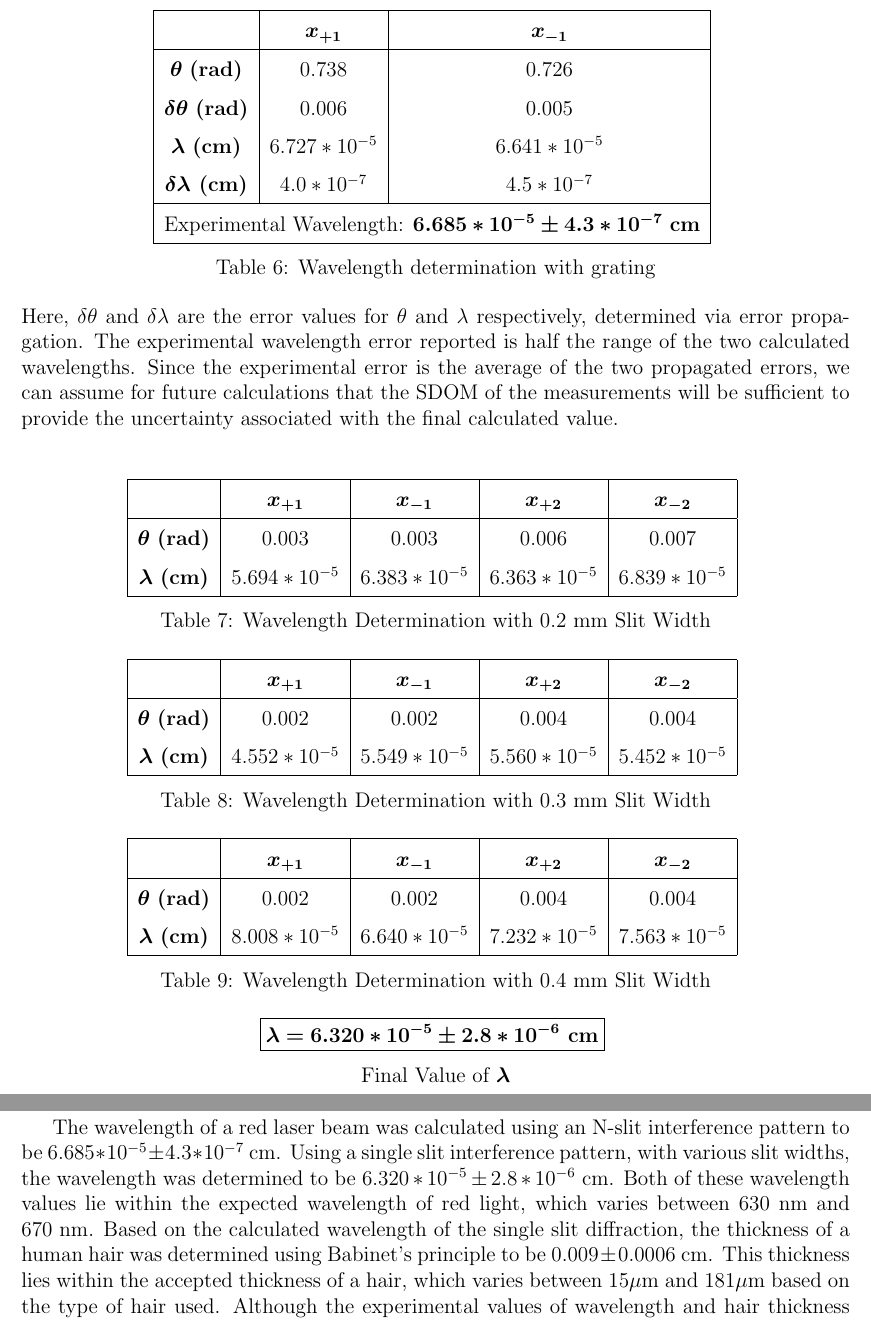
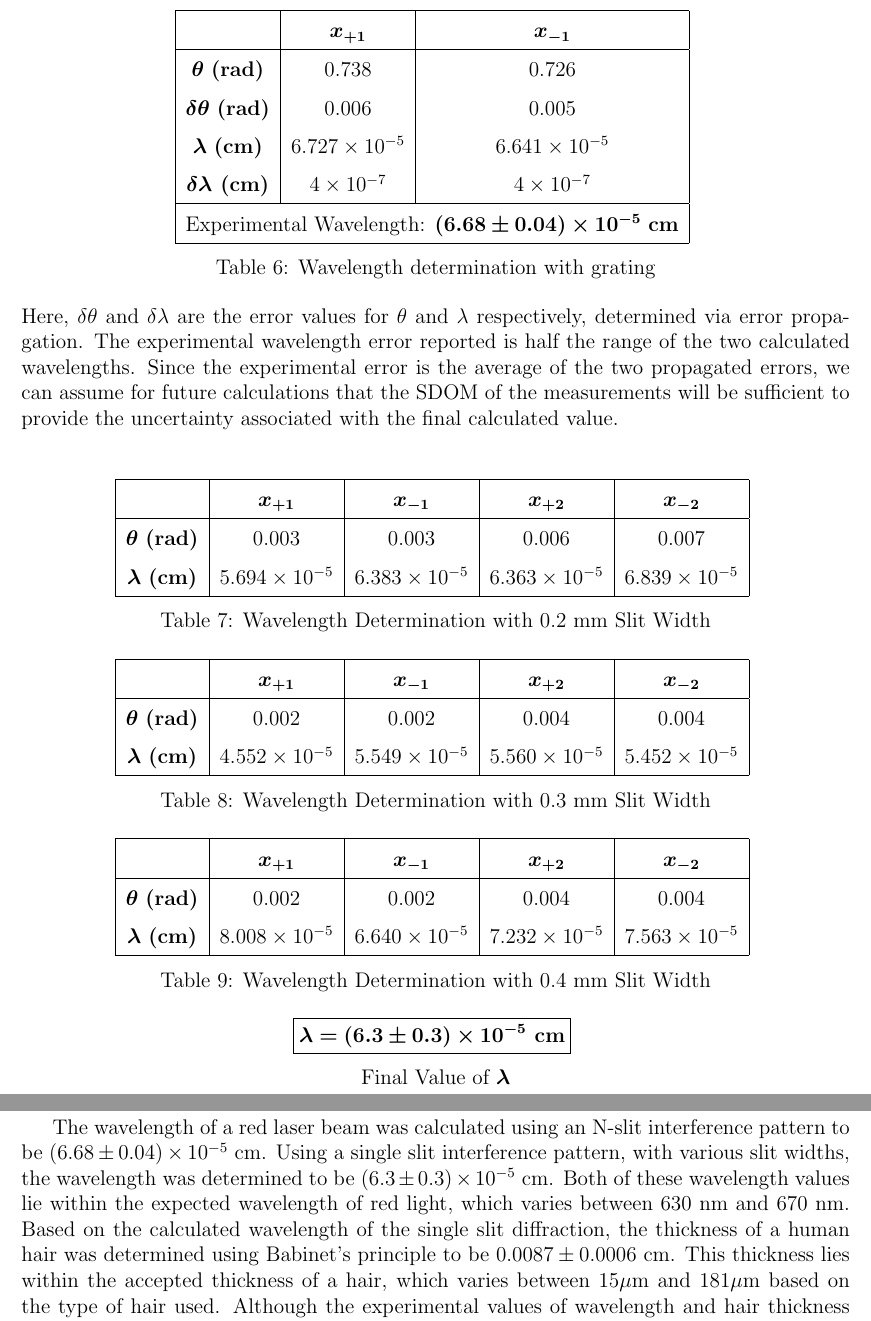
Before and after one commit to perlaberk/LaTeX, a LaTeX document (PH-291/Lab Report 5/main.tex, which reads PH-291/Lab Report 5/results.tex): two parts of pages 10 and 13 of 14, joined at a grey line, cut so that both start at the same text. Compiled offline with pdfLaTeX.

Commit message:
Lol actual Lab 5

```diff
--- a/PH-291/Lab Report 5/main.tex
+++ b/PH-291/Lab Report 5/main.tex
@@ -63,9 +63,10 @@ To determine the error of the hair's thickness, the SDOM was calculated, using E
 \input{results.tex}
 \newpage
 \section{Conclusion}
-The wavelength of a red laser beam was calculated using an N-slit interference pattern to be  $6.685*10^{-5} \pm 4.3*10^{-7}$ cm. Using a single slit interference pattern, with various slit widths, the wavelength was determined to be $6.320*10^{-5}\pm 2.8*10^{-6}$ cm.
+The wavelength of a red laser beam was calculated using an N-slit interference pattern to be  $(6.68\pm0.04)\times10^{-5}$ cm.
+Using a single slit interference pattern, with various slit widths, the wavelength was determined to be $(6.3\pm 0.3)\times10^{-5}$ cm.
 Both of these wavelength values lie within the expected wavelength of red light, which varies between 630 nm and 670 nm.
-Based on the calculated wavelength of the single slit diffraction, the thickness of a human hair was determined using Babinet's principle to be $0.009 \pm 0.0006$ cm.
+Based on the calculated wavelength of the single slit diffraction, the thickness of a human hair was determined using Babinet's principle to be $0.0087 \pm 0.0006$ cm.
 This thickness lies within the accepted thickness of a hair, which varies between $15 \mu$m and $181 \mu$m based on the type of hair used.
 Although the experimental values of wavelength and hair thickness lie within their accepted ranges, there were many sources of error within the experiment.
 Further experimental measurements can provide greater accuracy for the wavelength and thickness calculations.
--- a/PH-291/Lab Report 5/results.tex
+++ b/PH-291/Lab Report 5/results.tex
@@ -6,9 +6,9 @@
          & $\bm{x_{+1}}$ & $\bm{x_{-1}}$ \\ \hline
         $\bm{\theta}$ \textbf{(rad)} & 0.738 & 0.726 \\
         $\bm{\delta\theta}$ \textbf{(rad)} & 0.006 & 0.005 \\
-        $\bm{\lambda}$ \textbf{(cm)} & $6.727*10^{-5}$ & $6.641*10^{-5}$ \\
-        $\bm{\delta\lambda}$\textbf{ (cm)} & $4.0*10^{-7}$ & $4.5*10^{-7}$\\\hline
-        \multicolumn{3}{|c|}{Experimental Wavelength: $\bm{6.685*10^{-5}\pm4.3*10^{-7}}$ \textbf{cm}}\\ \hline
+        $\bm{\lambda}$ \textbf{(cm)} & $6.727\times10^{-5}$ & $6.641\times10^{-5}$ \\
+        $\bm{\delta\lambda}$\textbf{ (cm)} & $4\times10^{-7}$ & $4\times10^{-7}$\\\hline
+        \multicolumn{3}{|c|}{Experimental Wavelength: $\bm{(6.68\pm0.04)\times10^{-5}}$ \textbf{cm}}\\ \hline
     \end{tabular}
     \vspace{3mm}
     \\ Table 6: Wavelength determination with grating\\
@@ -23,7 +23,7 @@ Since the experimental error is the average of the two propagated errors, we can
         \hline
         & $\bm{x_{+1}}$ &$\bm{x_{-1}}$ & $\bm{x_{+2}}$ & $\bm{x_{-2}}$  \\ \hline
         $\bm{\theta}$ \textbf{(rad)} & 0.003 & 0.003 & 0.006 & 0.007 \\
-        $\bm{\lambda}$ \textbf{(cm)} & $5.694*10^{-5}$ & $6.383*10^{-5}$ & $6.363*10^{-5}$ & $6.839*10^{-5}$ \\ \hline
+        $\bm{\lambda}$ \textbf{(cm)} & $5.694\times10^{-5}$ & $6.383\times10^{-5}$ & $6.363\times10^{-5}$ & $6.839\times10^{-5}$ \\ \hline
     \end{tabular}
     \vspace{3mm}
     \\ Table 7: Wavelength Determination with 0.2 mm Slit Width\\
@@ -42,12 +42,12 @@ Since the experimental error is the average of the two propagated errors, we can
         \hline
         & $\bm{x_{+1}}$ &$\bm{x_{-1}}$ & $\bm{x_{+2}}$ & $\bm{x_{-2}}$  \\ \hline
         $\bm{\theta}$ \textbf{(rad)} & 0.002 & 0.002 & 0.004 & 0.004 \\
-        $\bm{\lambda}$ \textbf{(cm)} & $8.008*10^{-5}$ & $6.640*10^{-5}$ & $7.232*10^{-5}$ & $7.563*10^{-5}$ \\ \hline
+        $\bm{\lambda}$ \textbf{(cm)} & $8.008\times10^{-5}$ & $6.640\times10^{-5}$ & $7.232\times10^{-5}$ & $7.563\times10^{-5}$ \\ \hline
     \end{tabular}
     \vspace{3mm}
     \\ Table 9: Wavelength Determination with 0.4 mm Slit Width\\
     \vspace{5mm}
-    $\boxed{\bm{\lambda=6.320*10^{-5} \pm 2.8*10^{-6}}\textbf{ cm}}$
+    $\boxed{\bm{\lambda=(6.3\pm 0.3)\times10^{-5}}\textbf{ cm}}$
     \vspace{3mm}
     \\Final Value of $\bm{\lambda}$\\
     \vspace{5mm}
```
Also changed, not shown: PH-291/Lab Report 5/main.pdf, PH-291/Lab Report 5/results.tex (15 more changed lines).
